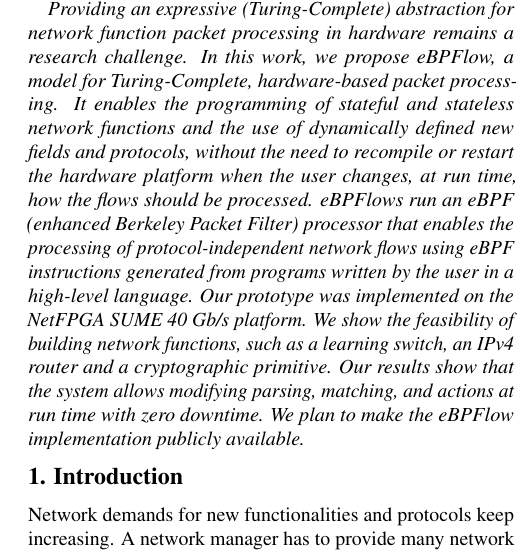
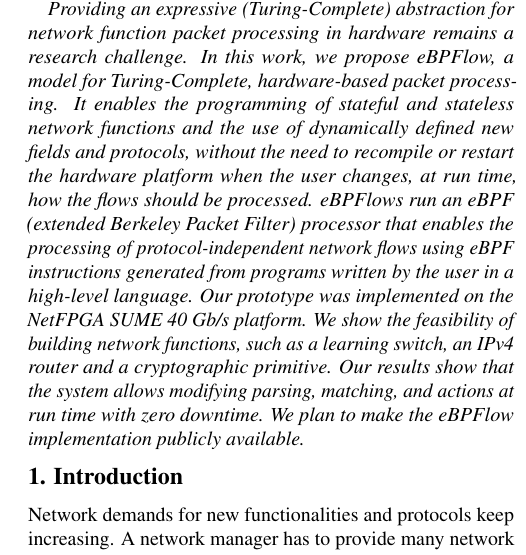
Before and after one commit to mmvieira/-ASPLOS-eBPFlow, a LaTeX document (00template.tex, which reads 01abstract.tex): part of one column of page 1 of 14, cut so that both start at the same text. Compiled offline with pdfLaTeX.

Commit message:
Updates from Overleaf

```diff
--- a/01abstract.tex
+++ b/01abstract.tex
@@ -2,7 +2,7 @@
 %The OpenFlow standard is the most used solution in SDN, separating the data plane from the control plane and using a limited set of fields and actions. However, OpenFlow does not allow to include new fields outside the specification, making it difficult to adopt new protocols and services.
 Providing an expressive (Turing-Complete) abstraction for network function packet processing in hardware remains a research challenge.
 In this work, we propose eBPFlow, a model for Turing-Complete, hardware-based packet processing. It enables the programming of stateful and stateless network functions and the use of dynamically defined new fields and protocols, without the need to recompile or restart the hardware platform when the user changes, at run time, how the flows should be processed.
-eBPFlows run an eBPF (enhanced Berkeley Packet Filter) processor that enables the processing of protocol-independent network flows using eBPF instructions generated from programs written by the user in a high-level language.
+eBPFlows run an eBPF (extended Berkeley Packet Filter) processor that enables the processing of protocol-independent network flows using eBPF instructions generated from programs written by the user in a high-level language.
 Our prototype was implemented on the NetFPGA SUME 40 Gb/s platform.
 We show the feasibility of building network functions, such as a learning switch, an IPv4 router and a cryptographic primitive.
 Our results show that the system allows modifying parsing, matching, and actions at run time with zero downtime.
```
